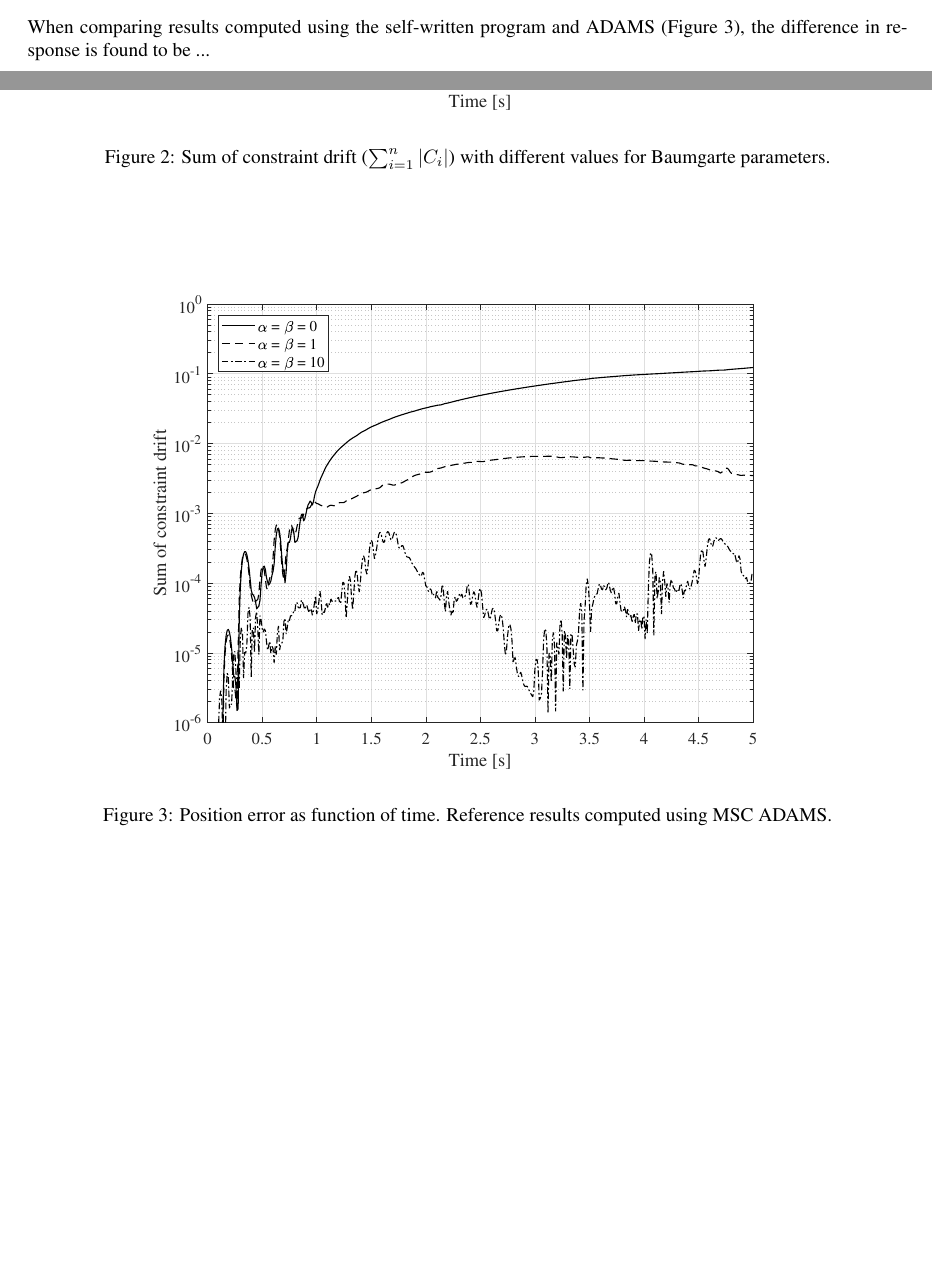
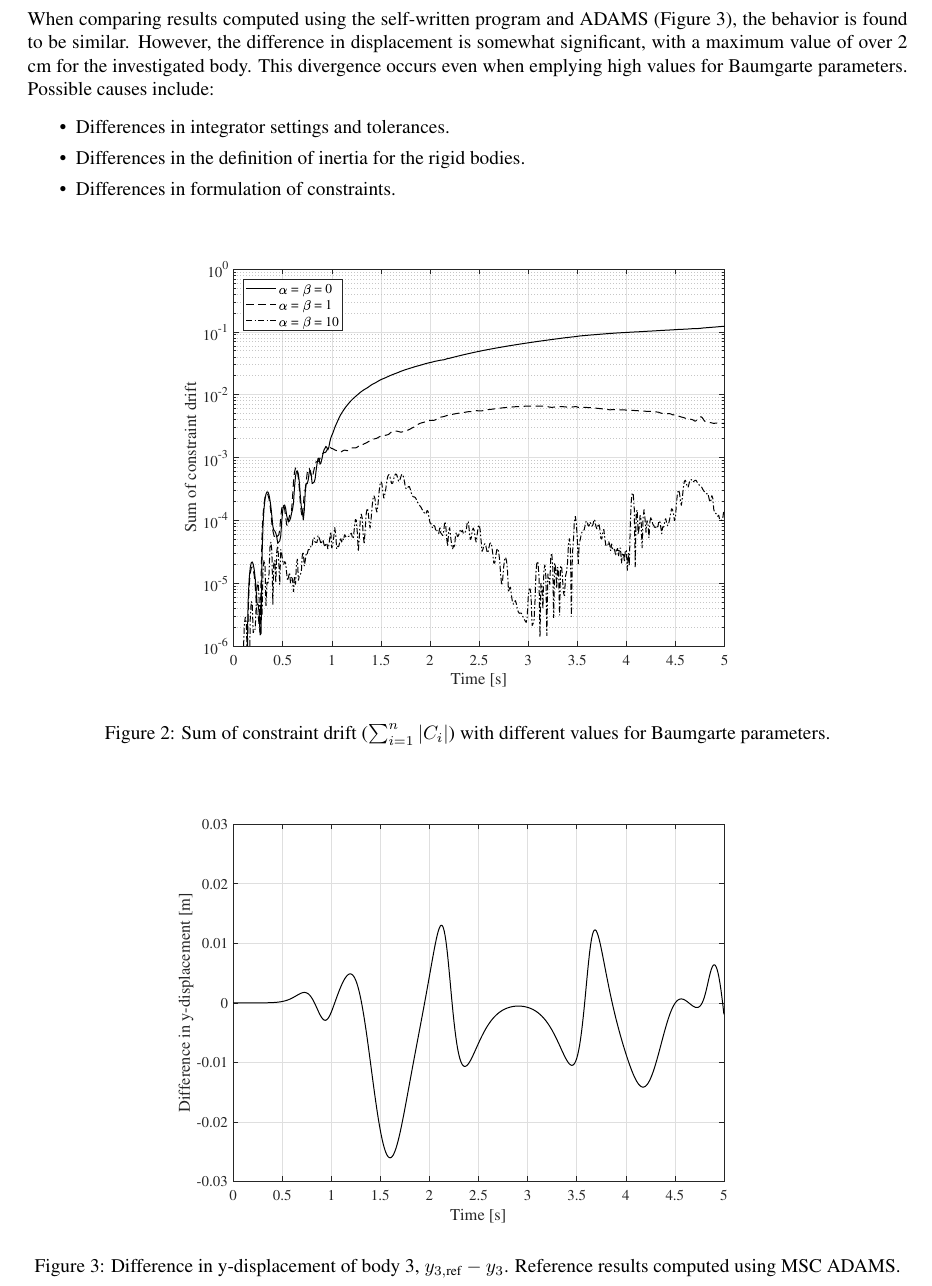
Before and after one commit to VesaVilleHurskainen/cmim2018, a LaTeX document (task08/report_latex/report_task08.tex): two parts of pages 1 and 2 of 2 before the commit and part of page 2 of 2 after it, the two joined at a grey line, cut so that both start at the same text, the shorter picture padded with empty space. Compiled offline with pdfLaTeX.

Commit message:
Task 8: Added comparison figure, finished report

```diff
--- a/task08/report_latex/report_task08.tex
+++ b/task08/report_latex/report_task08.tex
@@ -55,20 +60,21 @@ The system's dynamic behavior under gravity load was solved within the time span
+When comparing results computed using the self-written program and ADAMS (Figure~\ref*{fig:comparison}), the behavior is found to be similar. However, the difference in displacement is somewhat significant, with a maximum value of over 2 cm for the investigated body. This divergence occurs even when emplying high values for Baumgarte parameters. Possible causes include:
+\begin{itemize}
+	\setlength\itemsep{0pt}
+	\item Differences in integrator settings and tolerances.
+	\item Differences in the definition of inertia for the rigid bodies.
+	\item Differences in formulation of constraints.
+\end{itemize}
 
 \begin{figure}[h!]
 	\centering
-	\includegraphics[width=0.8\textwidth]{constraintdrift.eps}
+	\includegraphics[width=0.72\textwidth]{constraintdrift.eps}
 	\caption{Sum of constraint drift ($\sum_{i=1}^{n} |C_i| $) with different values for Baumgarte parameters.\label{fig:constraintdrift}}
 \end{figure}
 
 \begin{figure}[h!]
 	\centering
-	\includegraphics[width=0.8\textwidth]{constraintdrift.eps}
-	\caption{Position error as function of time. Reference results computed using MSC ADAMS.\label{fig:comparison}}
+	\includegraphics[width=0.72\textwidth]{comparison.eps}
+	\caption{Difference in y-displacement of body 3, $y_{3,\text{ref}}-y_3$. Reference results computed using MSC ADAMS.\label{fig:comparison}}
 \end{figure}
 
-
-\section*{Analysis}
-Examining Figure~\ref*{fig:constraintdrift}, we can see that $\alpha = \beta = 0$ leads to an unacceptable (and growing) amount of drift. The drift is reduced when $\alpha = \beta = 1$, but the maximum value is still high. In general, we can see that greater parameter values lead to smaller amounts of constraint violation, which corresponds to the expected behavior.\\
-
-When comparing results computed using the self-written program and ADAMS (Figure~\ref*{fig:comparison}), the difference in response is found to be ...
-
 \end{document}
```
Also changed, not shown: task08/report_latex/figures/comparison.eps (added), task08/report_latex/report_task08.tex (9 more changed lines), 1 other file.
